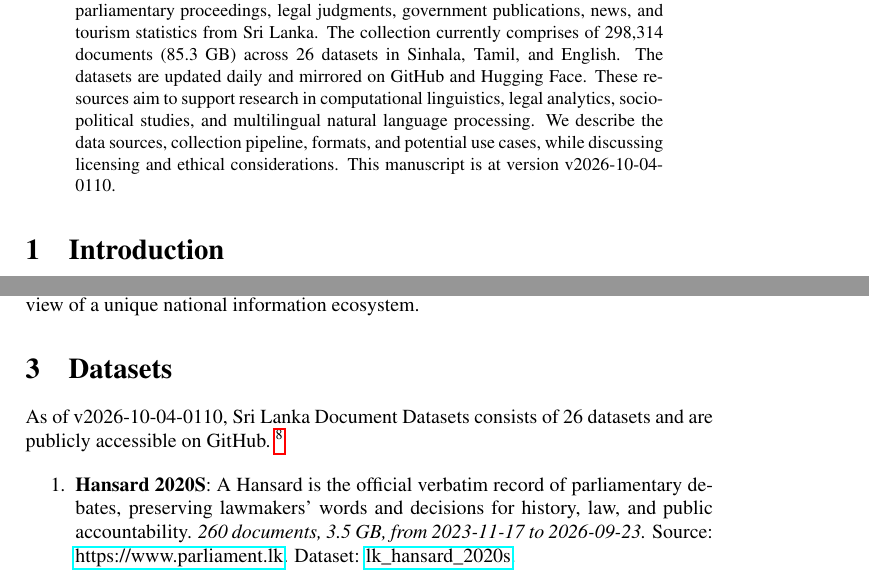
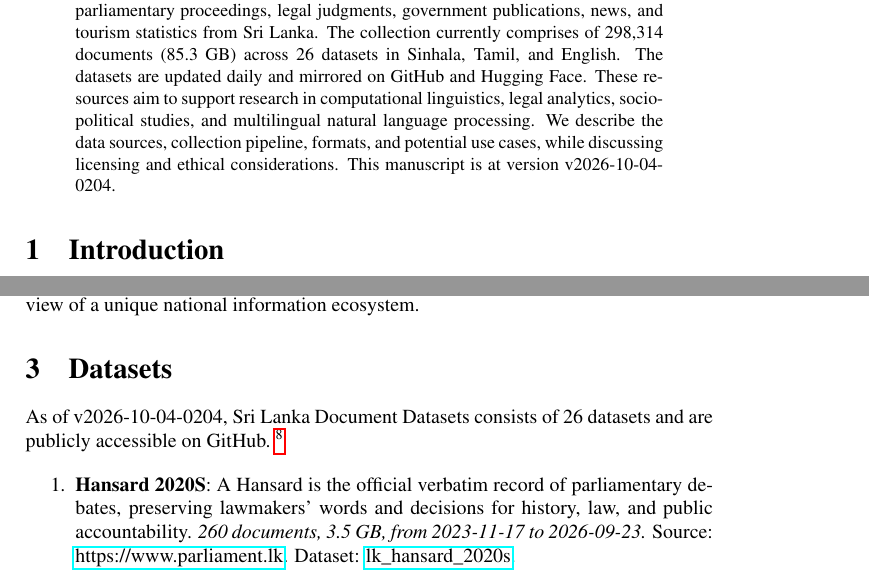
Before and after one commit to nuuuwan/lk_datasets, a LaTeX paper (latex/lk_datasets.tex): two parts of pages 1 and 2 of 7, joined at a grey line, cut so that both start at the same text. Compiled offline with pdfLaTeX; a LaTeX package or settings file that is missing is left out.

Commit message:
🤖 [build.yml] 2026-10-03-2034

```diff
--- a/latex/lk_datasets.tex
+++ b/latex/lk_datasets.tex
@@ -16,7 +16,7 @@
 \normalsize%
 \maketitle%
 \begin{abstract}%
-We present a collection of open, machine-readable document datasets covering parliamentary proceedings, legal judgments, government publications, news, and tourism statistics from Sri Lanka. The collection currently comprises of  298,314  documents (85.3 GB) across 26  datasets in Sinhala, Tamil, and English. The datasets are updated daily and mirrored on GitHub and Hugging Face. These resources aim to support research in computational linguistics, legal analytics, socio-political studies, and multilingual natural language processing. We describe the data sources, collection pipeline, formats, and potential use cases, while discussing licensing and ethical considerations. This manuscript is at version v2026-10-04-0110.%
+We present a collection of open, machine-readable document datasets covering parliamentary proceedings, legal judgments, government publications, news, and tourism statistics from Sri Lanka. The collection currently comprises of  298,314  documents (85.3 GB) across 26  datasets in Sinhala, Tamil, and English. The datasets are updated daily and mirrored on GitHub and Hugging Face. These resources aim to support research in computational linguistics, legal analytics, socio-political studies, and multilingual natural language processing. We describe the data sources, collection pipeline, formats, and potential use cases, while discussing licensing and ethical considerations. This manuscript is at version v2026-10-04-0204.%
 
 %
 \end{abstract}%
@@ -86,7 +86,7 @@ The Sri Lanka Document Datasets aim to fill this gap by aggregating diverse sour
 %
 \section{Datasets}%
 \label{sec:Datasets}%
-As of v2026-10-04-0110, Sri Lanka Document Datasets
+As of v2026-10-04-0204, Sri Lanka Document Datasets
   consists of 26 datasets
  and are publicly accessible on GitHub.%
 ~%
```
Also changed, not shown: README.md, latex/lk_datasets.pdf.
